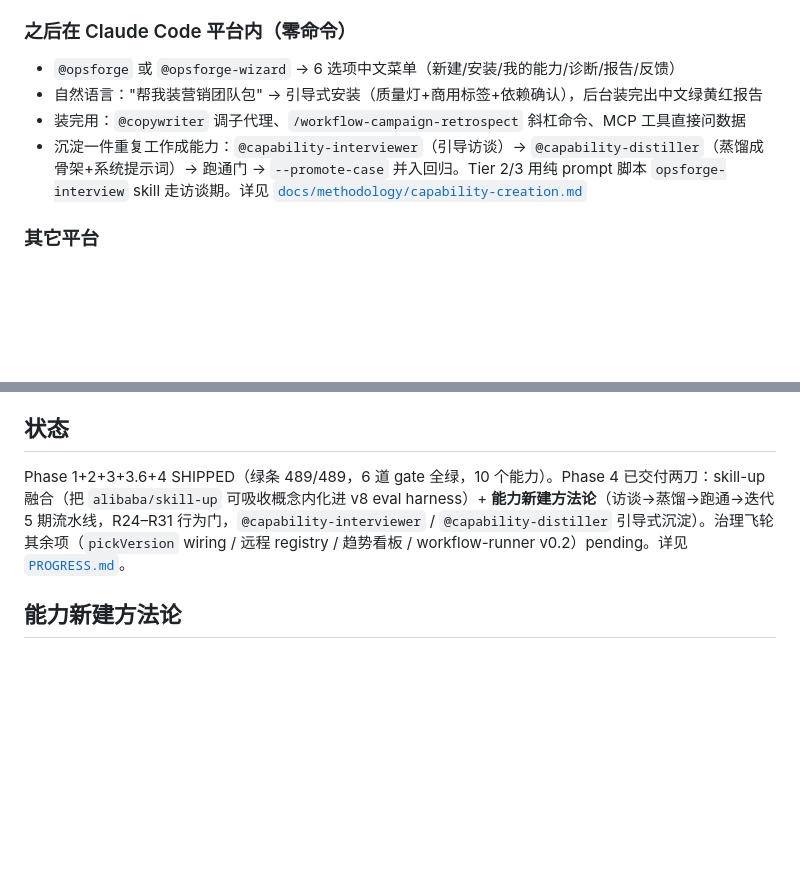
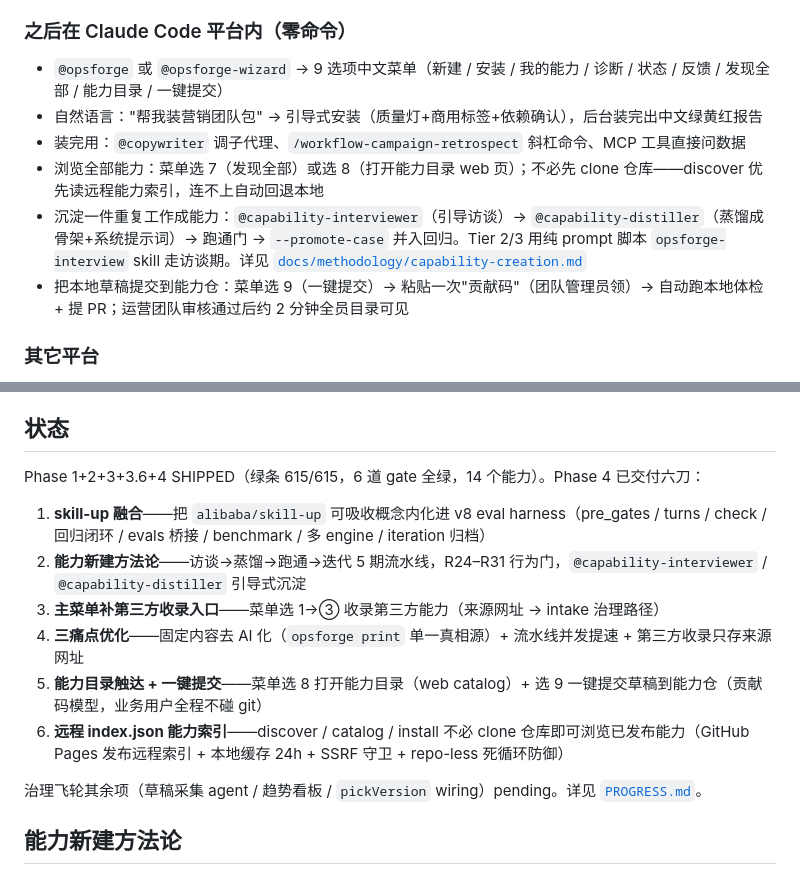
Before and after one commit to noahwang550/opsforge, a Markdown page: README.md, 2 parts joined by grey strips. GitHub-like rendering; blank space fills up the shorter version.

Commit message:
docs(readme): 同步 Phase 4 六刀状态 + 菜单 9 选项 + 远程索引/一键提交说明
- 状态段：489→615 tests、10→14 能力、两刀→六刀；远程 index.json 标已交付，
  剩余项更新为（草稿采集 agent / 趋势看板 / pickVersion wiring）
- 平台内段：菜单 6→9 选项（补能力目录选 8 + 一键提交选 9）；
  补"discover 远程优先不必 clone"+"选 9 一键提交贡献码闭环"两条
- inventory 标记块无 drift（14 能力，--check-readme 绿）

Co-Authored-By: Claude Fable 5 <noreply@anthropic.com>

```diff
--- a/README.md
+++ b/README.md
@@ -46,10 +46,12 @@ node tools/opsforge-bootstrap.mjs --platform claude-code --project default
 
 ### 之后在 Claude Code 平台内（零命令）
 
-- `@opsforge` 或 `@opsforge-wizard` → 6 选项中文菜单（新建/安装/我的能力/诊断/报告/反馈）
+- `@opsforge` 或 `@opsforge-wizard` → 9 选项中文菜单（新建 / 安装 / 我的能力 / 诊断 / 状态 / 反馈 / 发现全部 / 能力目录 / 一键提交）
 - 自然语言："帮我装营销团队包" → 引导式安装（质量灯+商用标签+依赖确认），后台装完出中文绿黄红报告
 - 装完用：`@copywriter` 调子代理、`/workflow-campaign-retrospect` 斜杠命令、MCP 工具直接问数据
+- 浏览全部能力：菜单选 7（发现全部）或选 8（打开能力目录 web 页）；不必先 clone 仓库——discover 优先读远程能力索引，连不上自动回退本地
 - 沉淀一件重复工作成能力：`@capability-interviewer`（引导访谈）→ `@capability-distiller`（蒸馏成骨架+系统提示词）→ 跑通门 → `--promote-case` 并入回归。Tier 2/3 用纯 prompt 脚本 `opsforge-interview` skill 走访谈期。详见 [`docs/methodology/capability-creation.md`](docs/methodology/capability-creation.md)
+- 把本地草稿提交到能力仓：菜单选 9（一键提交）→ 粘贴一次"贡献码"（团队管理员领）→ 自动跑本地体检 + 提 PR；运营团队审核通过后约 2 分钟全员目录可见
 
 ### 其它平台
 
@@ -153,7 +155,16 @@ node install.mjs --list | --install <pack>.<name>@<version> | --repair | --downg
 
 ## 状态
 
-Phase 1+2+3+3.6+4 SHIPPED（绿条 489/489，6 道 gate 全绿，10 个能力）。Phase 4 已交付两刀：skill-up 融合（把 `alibaba/skill-up` 可吸收概念内化进 v8 eval harness）+ **能力新建方法论**（访谈→蒸馏→跑通→迭代 5 期流水线，R24–R31 行为门，`@capability-interviewer` / `@capability-distiller` 引导式沉淀）。治理飞轮其余项（`pickVersion` wiring / 远程 registry / 趋势看板 / workflow-runner v0.2）pending。详见 [`PROGRESS.md`](PROGRESS.md)。
+Phase 1+2+3+3.6+4 SHIPPED（绿条 615/615，6 道 gate 全绿，14 个能力）。Phase 4 已交付六刀：
+
+1. **skill-up 融合**——把 `alibaba/skill-up` 可吸收概念内化进 v8 eval harness（pre_gates / turns / check / 回归闭环 / evals 桥接 / benchmark / 多 engine / iteration 归档）
+2. **能力新建方法论**——访谈→蒸馏→跑通→迭代 5 期流水线，R24–R31 行为门，`@capability-interviewer` / `@capability-distiller` 引导式沉淀
+3. **主菜单补第三方收录入口**——菜单选 1→③ 收录第三方能力（来源网址 → intake 治理路径）
+4. **三痛点优化**——固定内容去 AI 化（`opsforge print` 单一真相源）+ 流水线并发提速 + 第三方收录只存来源网址
+5. **能力目录触达 + 一键提交**——菜单选 8 打开能力目录（web catalog）+ 选 9 一键提交草稿到能力仓（贡献码模型，业务用户全程不碰 git）
+6. **远程 index.json 能力索引**——discover / catalog / install 不必 clone 仓库即可浏览已发布能力（GitHub Pages 发布远程索引 + 本地缓存 24h + SSRF 守卫 + repo-less 死循环防御）
+
+治理飞轮其余项（草稿采集 agent / 趋势看板 / `pickVersion` wiring）pending。详见 [`PROGRESS.md`](PROGRESS.md)。
 
 ## 能力新建方法论
 
```
